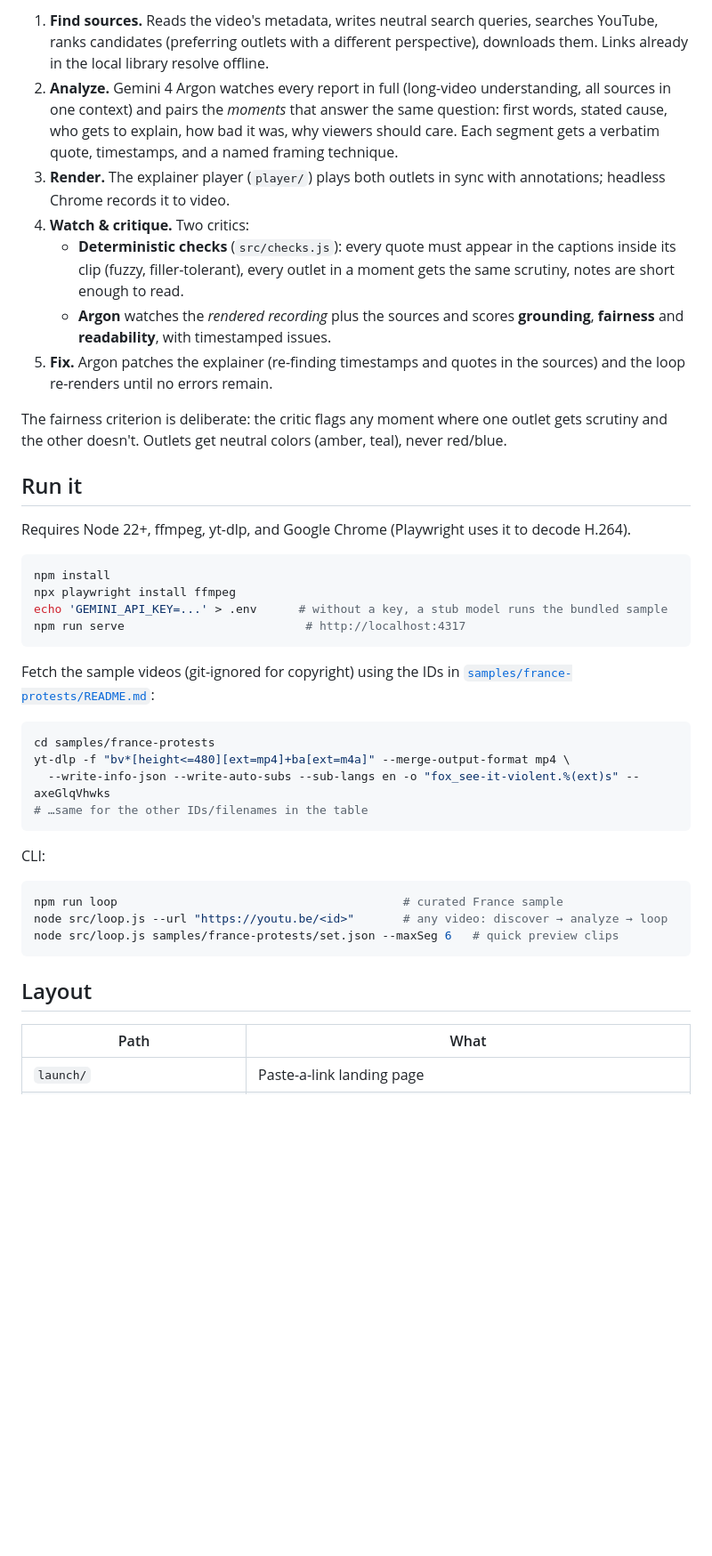
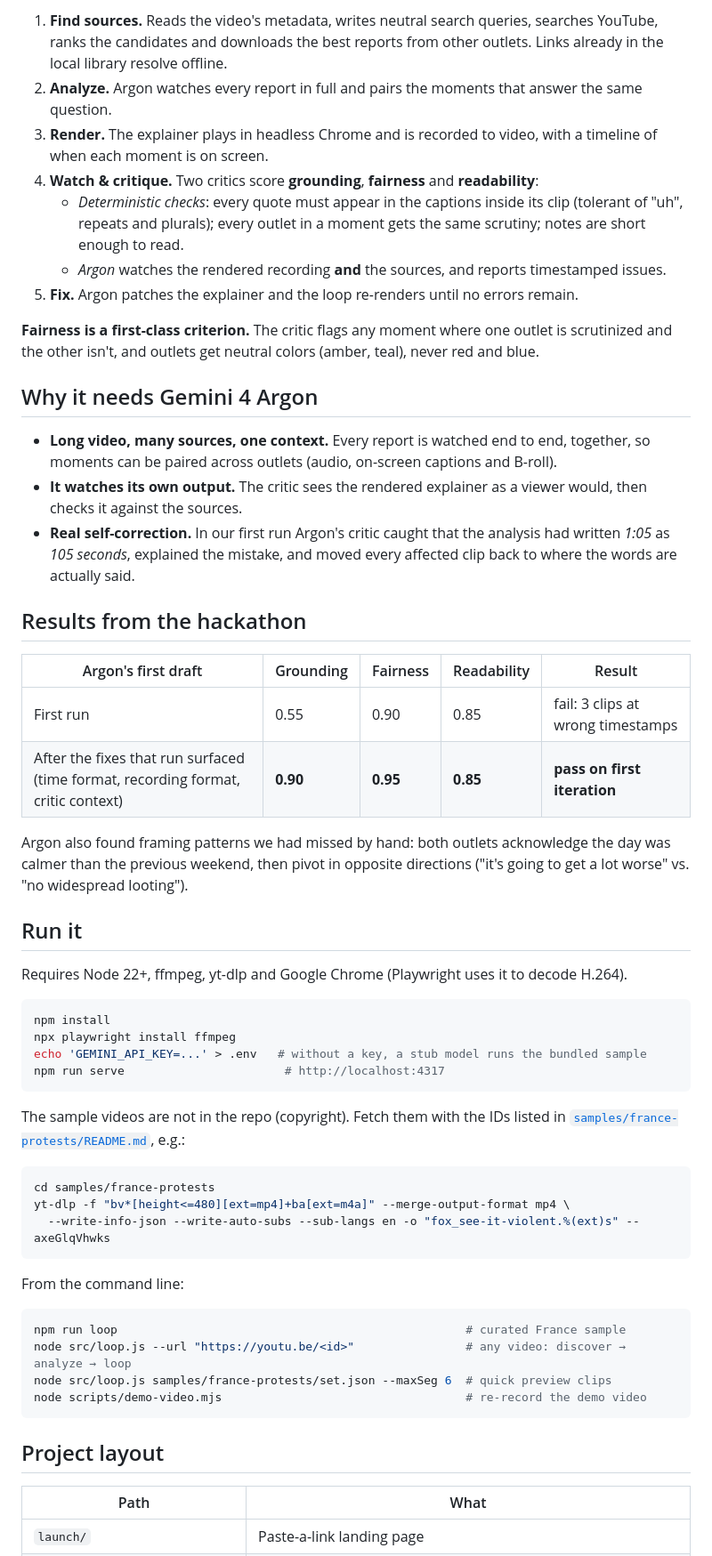
Before and after one commit to sosthoff/two-lenses, a Markdown page: README.md, the part around one of its changes. Shown at 89% size. GitHub-like rendering; blank space fills up the shorter version.

````diff
--- a/README.md
+++ b/README.md
@@ -15,44 +56,59 @@ paste a link ─► find sources ─► analyze ─► render ─► watch & cri
 ```
 
-1. **Find sources.** Reads the video's metadata, writes neutral search queries, searches YouTube, ranks candidates (preferring outlets with a different perspective), downloads them. Links already in the local library resolve offline.
-2. **Analyze.** Gemini 4 Argon watches every report in full (long-video understanding, all sources in one context) and pairs the *moments* that answer the same question: first words, stated cause, who gets to explain, how bad it was, why viewers should care. Each segment gets a verbatim quote, timestamps, and a named framing technique.
-3. **Render.** The explainer player (`player/`) plays both outlets in sync with annotations; headless Chrome records it to video.
-4. **Watch & critique.** Two critics:
-   - **Deterministic checks** (`src/checks.js`): every quote must appear in the captions inside its clip (fuzzy, filler-tolerant), every outlet in a moment gets the same scrutiny, notes are short enough to read.
-   - **Argon** watches the *rendered recording* plus the sources and scores **grounding**, **fairness** and **readability**, with timestamped issues.
-5. **Fix.** Argon patches the explainer (re-finding timestamps and quotes in the sources) and the loop re-renders until no errors remain.
+1. **Find sources.** Reads the video's metadata, writes neutral search queries, searches YouTube, ranks the candidates and downloads the best reports from other outlets. Links already in the local library resolve offline.
+2. **Analyze.** Argon watches every report in full and pairs the moments that answer the same question.
+3. **Render.** The explainer plays in headless Chrome and is recorded to video, with a timeline of when each moment is on screen.
+4. **Watch & critique.** Two critics score **grounding**, **fairness** and **readability**:
+   - *Deterministic checks*: every quote must appear in the captions inside its clip (tolerant of "uh", repeats and plurals); every outlet in a moment gets the same scrutiny; notes are short enough to read.
+   - *Argon* watches the rendered recording **and** the sources, and reports timestamped issues.
+5. **Fix.** Argon patches the explainer and the loop re-renders until no errors remain.
 
-The fairness criterion is deliberate: the critic flags any moment where one outlet gets scrutiny and the other doesn't. Outlets get neutral colors (amber, teal), never red/blue.
+**Fairness is a first-class criterion.** The critic flags any moment where one outlet is scrutinized and the other isn't, and outlets get neutral colors (amber, teal), never red and blue.
+
+## Why it needs Gemini 4 Argon
+
+- **Long video, many sources, one context.** Every report is watched end to end, together, so moments can be paired across outlets (audio, on-screen captions and B-roll).
+- **It watches its own output.** The critic sees the rendered explainer as a viewer would, then checks it against the sources.
+- **Real self-correction.** In our first run Argon's critic caught that the analysis had written *1:05* as *105 seconds*, explained the mistake, and moved every affected clip back to where the words are actually said.
+
+## Results from the hackathon
+
+| Argon's first draft | Grounding | Fairness | Readability | Result |
+|---|---|---|---|---|
+| First run | 0.55 | 0.90 | 0.85 | fail: 3 clips at wrong timestamps |
+| After the fixes that run surfaced (time format, recording format, critic context) | **0.90** | **0.95** | **0.85** | **pass on first iteration** |
+
+Argon also found framing patterns we had missed by hand: both outlets acknowledge the day was calmer than the previous weekend, then pivot in opposite directions ("it's going to get a lot worse" vs. "no widespread looting").
 
 ## Run it
 
-Requires Node 22+, ffmpeg, yt-dlp, and Google Chrome (Playwright uses it to decode H.264).
+Requires Node 22+, ffmpeg, yt-dlp and Google Chrome (Playwright uses it to decode H.264).
 
 ```bash
 npm install
 npx playwright install ffmpeg
-echo 'GEMINI_API_KEY=...' > .env      # without a key, a stub model runs the bundled sample
-npm run serve                          # http://localhost:4317
+echo 'GEMINI_API_KEY=...' > .env   # without a key, a stub model runs the bundled sample
+npm run serve                       # http://localhost:4317
 ```
 
-Fetch the sample videos (git-ignored for copyright) using the IDs in [`samples/france-protests/README.md`](samples/france-protests/README.md):
+The sample videos are not in the repo (copyright). Fetch them with the IDs listed in [`samples/france-protests/README.md`](samples/france-protests/README.md), e.g.:
 
 ```bash
 cd samples/france-protests
 yt-dlp -f "bv*[height<=480][ext=mp4]+ba[ext=m4a]" --merge-output-format mp4 \
   --write-info-json --write-auto-subs --sub-langs en -o "fox_see-it-violent.%(ext)s" -- axeGlqVhwks
-# …same for the other IDs/filenames in the table
 ```
 
-CLI:
+From the command line:
 
 ```bash
-npm run loop                                         # curated France sample
-node src/loop.js --url "https://youtu.be/<id>"       # any video: discover → analyze → loop
-node src/loop.js samples/france-protests/set.json --maxSeg 6   # quick preview clips
+npm run loop                                                  # curated France sample
+node src/loop.js --url "https://youtu.be/<id>"                # any video: discover → analyze → loop
+node src/loop.js samples/france-protests/set.json --maxSeg 6  # quick preview clips
+node scripts/demo-video.mjs                                   # re-record the demo video
 ```
 
-## Layout
+## Project layout
 
 | Path | What |
 |---|---|
````
Also changed, not shown: other parts of README.md (+53 -11 lines), docs/coverage.png (added), docs/critique.png (added), docs/explainer.png (added), docs/launch.png (added), docs/passed.png (added), 2 other files.
